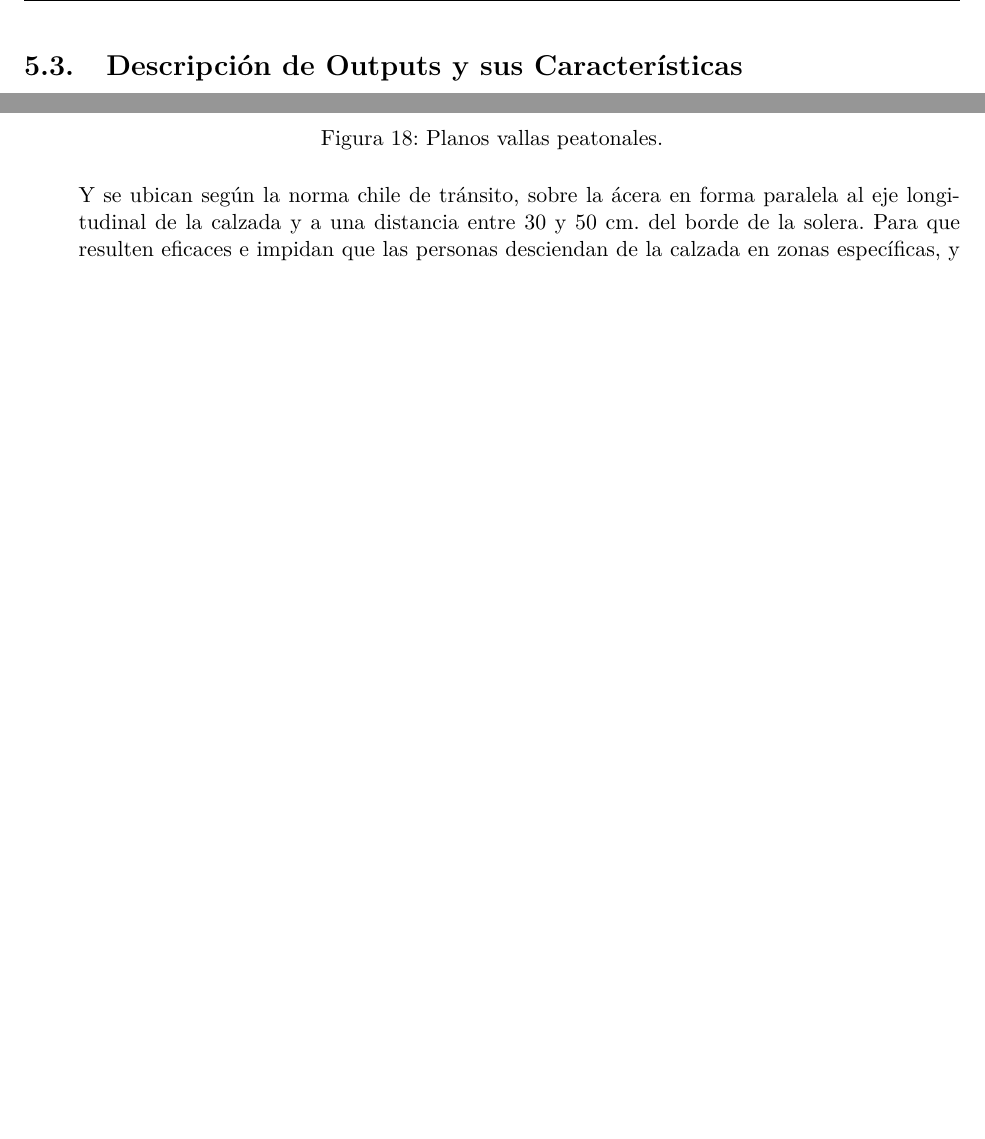
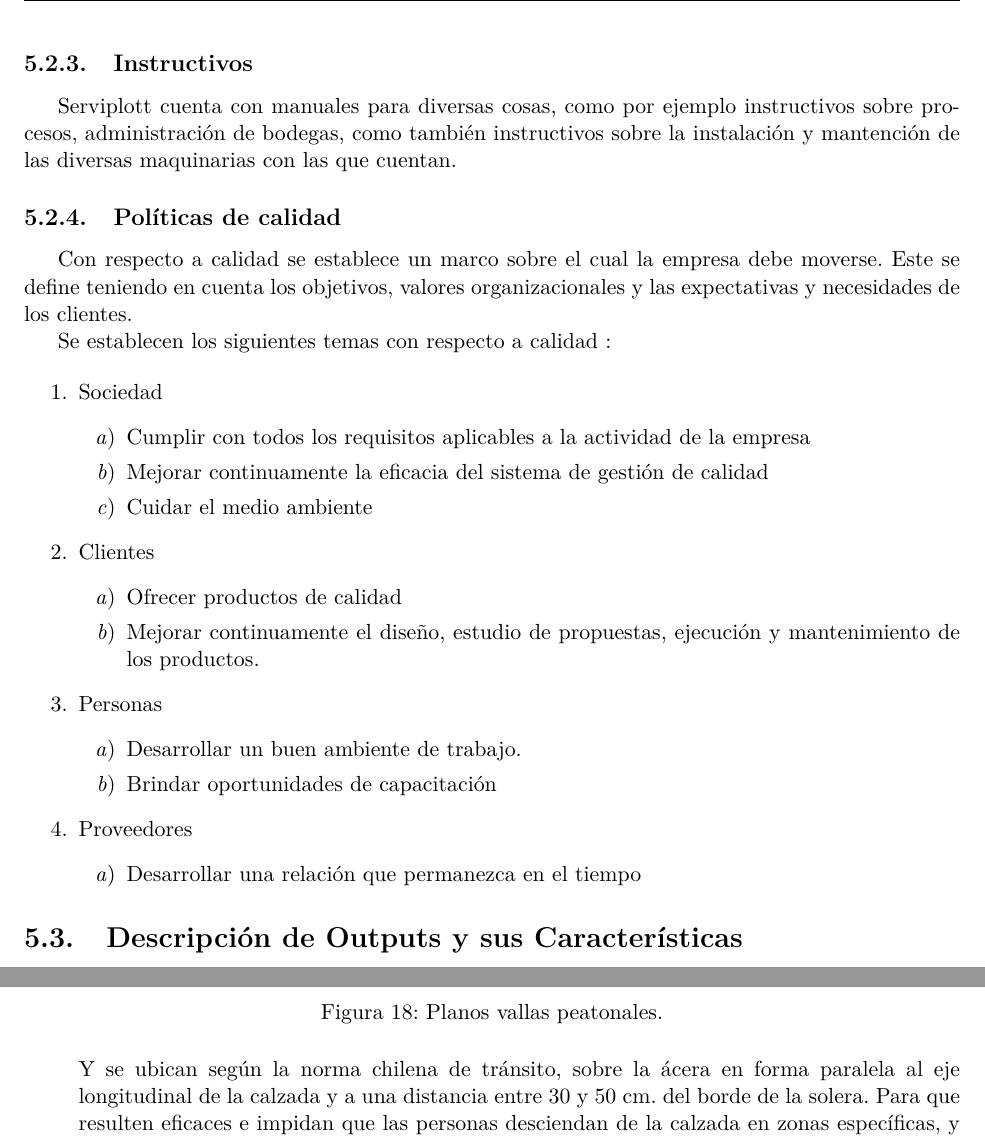
Before and after one commit to frubilarz/industrial, a LaTeX document (informe.tex, which reads industrial.tex): two parts of pages 18 and 19 of 21 before the commit and two parts of pages 18 and 20 of 21 after it, joined at a grey line, cut at the place of the change, the shorter picture padded with empty space. The pictures show the PDF file informe.pdf that the author committed with the source.

Commit message:
Instructivo y políticas de calidad

```diff
--- a/industrial.tex
+++ b/industrial.tex
@@ -189,7 +189,37 @@ trabajo bien hecho.
 		 	\insertimage[]{serviplott/padrones1}{width=12cm}{Rótulos en bodega y zona de producción.}
 		 También existen ciertos rótulos para marcar ruta de evacuación y señales de emergencia.
 		 	\insertimage[]{serviplott/padrones2}{width=9cm}{Rutas de emergencia.}
+		\subsubsection{Instructivos}
 
+		Serviplott cuenta con manuales para diversas cosas, como por ejemplo instructivos sobre procesos, administración de bodegas, como también instructivos sobre la instalación y mantención de las diversas maquinarias con las que cuentan. 		 		\subsubsection{Políticas de calidad}
+
+		Con respecto a calidad se establece un marco sobre el cual la empresa debe moverse. Este se define teniendo en cuenta los objetivos, valores organizacionales y las expectativas y necesidades de los clientes.
+
+
+		Se establecen los siguientes temas con respecto a calidad :
+
+		\begin{enumerate}[1)]
+		\item Sociedad
+		  \begin{enumerate}[a)]
+		  \item Cumplir con todos los requisitos aplicables a la actividad de la empresa
+		  \item  Mejorar continuamente la eficacia del sistema de gestión de calidad
+		  \item  Cuidar el medio ambiente
+		  \end{enumerate}
+		\item Clientes
+		  \begin{enumerate}[a)]
+		  \item Ofrecer productos de calidad
+		  \item Mejorar continuamente el diseño, estudio de propuestas, ejecución y mantenimiento de los productos.
+		  \end{enumerate}
+		\item Personas
+		  \begin{enumerate}[a)]
+		  \item Desarrollar un buen ambiente de trabajo.
+		  \item Brindar oportunidades de capacitación
+		  \end{enumerate}
+		\item Proveedores
+		  \begin{enumerate}[a)]
+		  \item Desarrollar una relación que permanezca en el tiempo
+		  \end{enumerate}
+		\end{enumerate}
 
 	\subsection{Descripción de Outputs y sus Características}
 	El output del proceso productivo son las señaléticas listas para montar y las vallas peatonales. Serviplott también resive pedidos personalizados para la necesidad de cada cliente, que pueden estar en función por ejemplo de materiales de una calidad superior para soportar clima adverso.
@@ -199,5 +229,5 @@ trabajo bien hecho.
 	\insertimage[]{serviplott/senal2}{width=7cm}{Diseño señalética.}
 	\item Vallas peatonales : Son construidas en acero bajo el diseño del siguiente plano :
 	\insertimage[]{serviplott/valla2}{width=10cm}{Planos vallas peatonales.}
-	Y se ubican según la norma chile de tránsito, sobre la ácera en forma paralela al eje longitudinal de la calzada y a una distancia entre 30 y 50 cm. del borde de la solera. Para que resulten eficaces e impidan que las personas desciendan de la calzada en zonas específicas, y sirven como contensión ante enventuales choques de auto.
+	Y se ubican según la norma chilena de tránsito, sobre la ácera en forma paralela al eje longitudinal de la calzada y a una distancia entre 30 y 50 cm. del borde de la solera. Para que resulten eficaces e impidan que las personas desciendan de la calzada en zonas específicas, y sirven como contensión ante enventuales choques de auto.
 	\item Poste omega : Poste acero laminado en caliente para sustentanción de señalética vial. Se hace bajo el diseño del siguiente plano.
```
Also changed, not shown: informe.pdf, industrial.tex (2 more changed lines).
